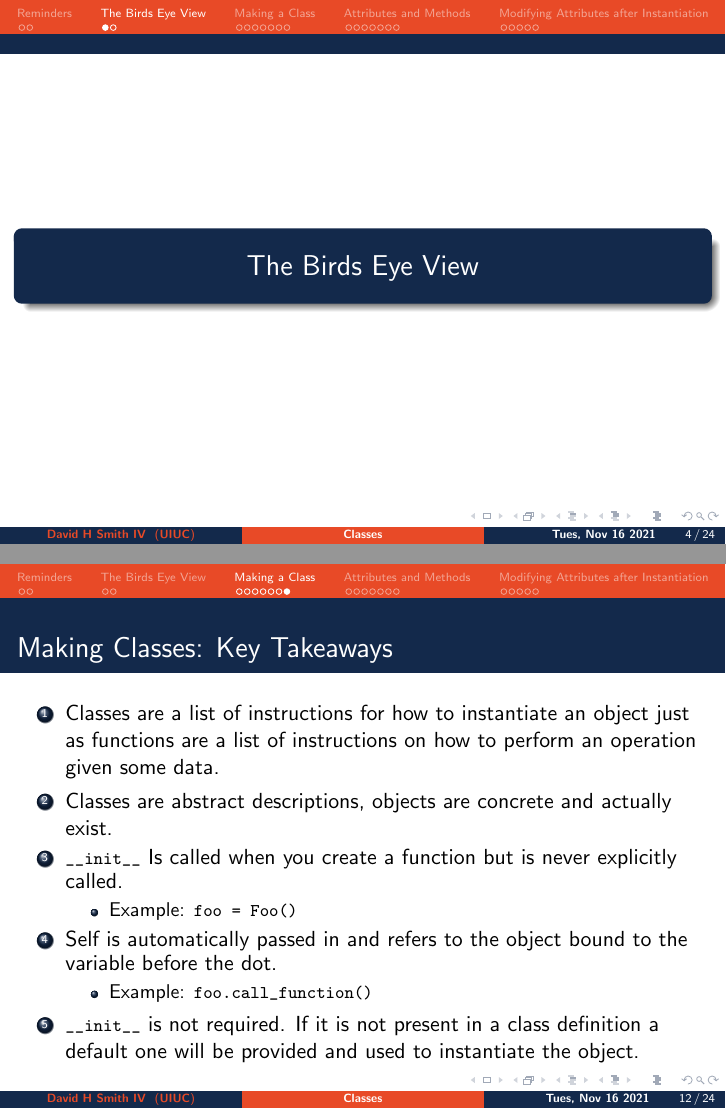
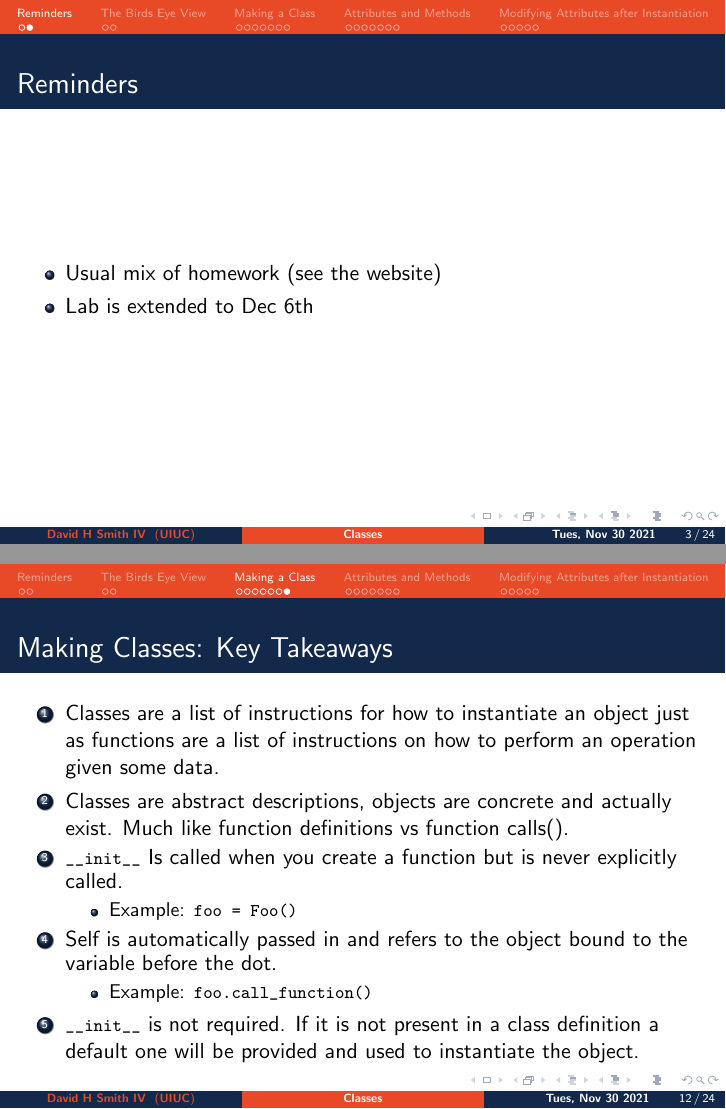
Before and after one commit to CoffeePoweredComputers/uni-high-fall-21, LaTeX slides (assets/slides/lecture-14p1/main.tex): pages 4 and 27 of 45 before the commit and pages 3 and 27 of 45 after it, joined at a grey line. The pictures show the PDF file assets/slides/lecture-14p1/main.pdf that the author committed with the source.

Commit message:
generic tex update

```diff
--- a/assets/slides/lecture-14p1/main.tex
+++ b/assets/slides/lecture-14p1/main.tex
@@ -93,7 +93,8 @@
 \begin{frame}
     \frametitle{Reminders}
     \begin{itemize}
-        \item
+        \item Usual mix of homework (see the website)
+        \item Lab is extended to Dec 6th
     \end{itemize}
 \end{frame}
 
@@ -274,7 +275,7 @@
     \begin{enumerate}
         \item Classes are a list of instructions for how to instantiate an object just as functions are a list of instructions on how to perform an operation given some data.
             \pause
-        \item Classes are abstract descriptions, objects are concrete and actually exist.
+        \item Classes are abstract descriptions, objects are concrete and actually exist. Much like function definitions vs function calls().
             \pause
         \item \lstinline|__init__| Is called when you create a function but is never explicitly called.
             \begin{itemize}
```
Also changed, not shown: assets/slides/lecture-14p1/main.pdf, assets/slides/lecture-14p1/main.tex (2 more changed lines).
